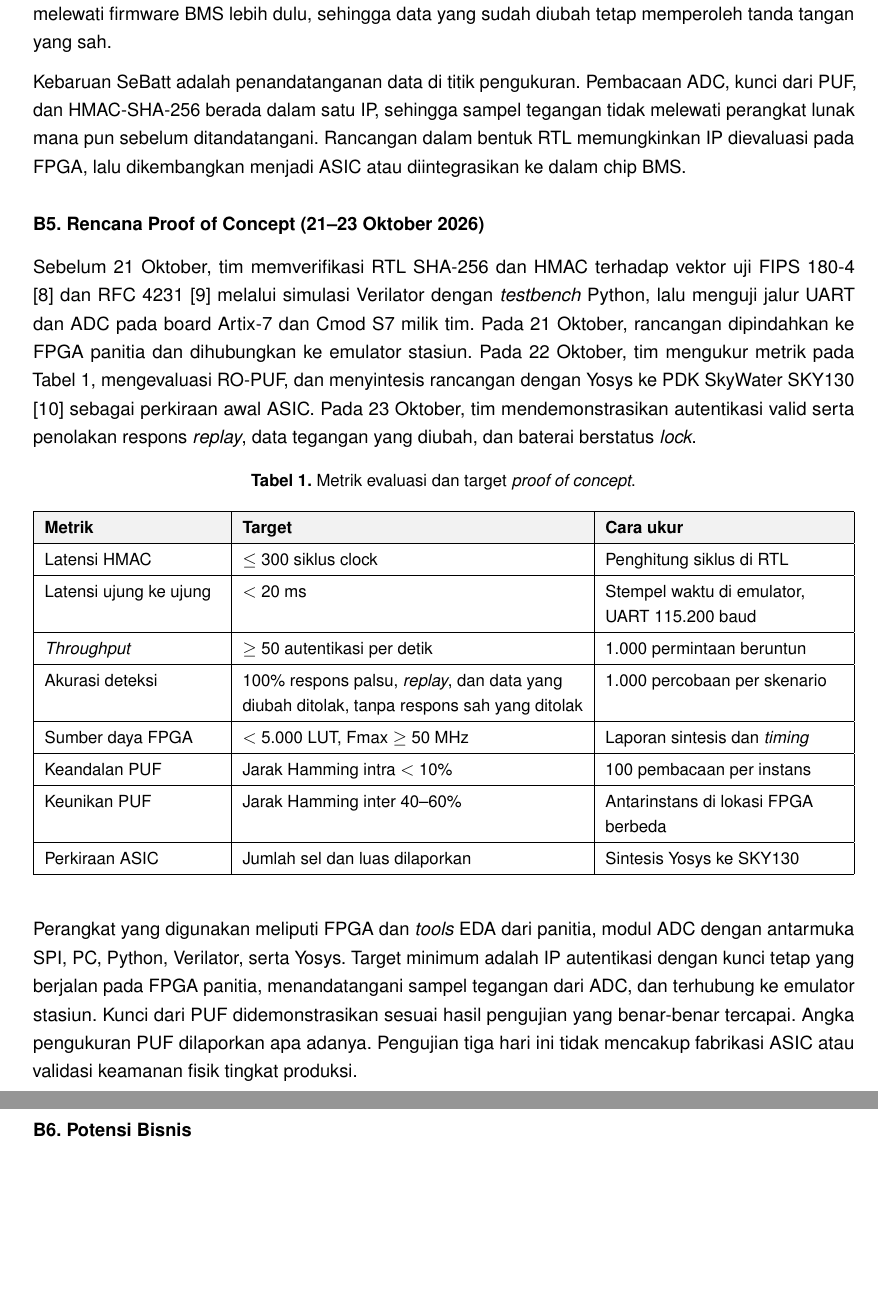
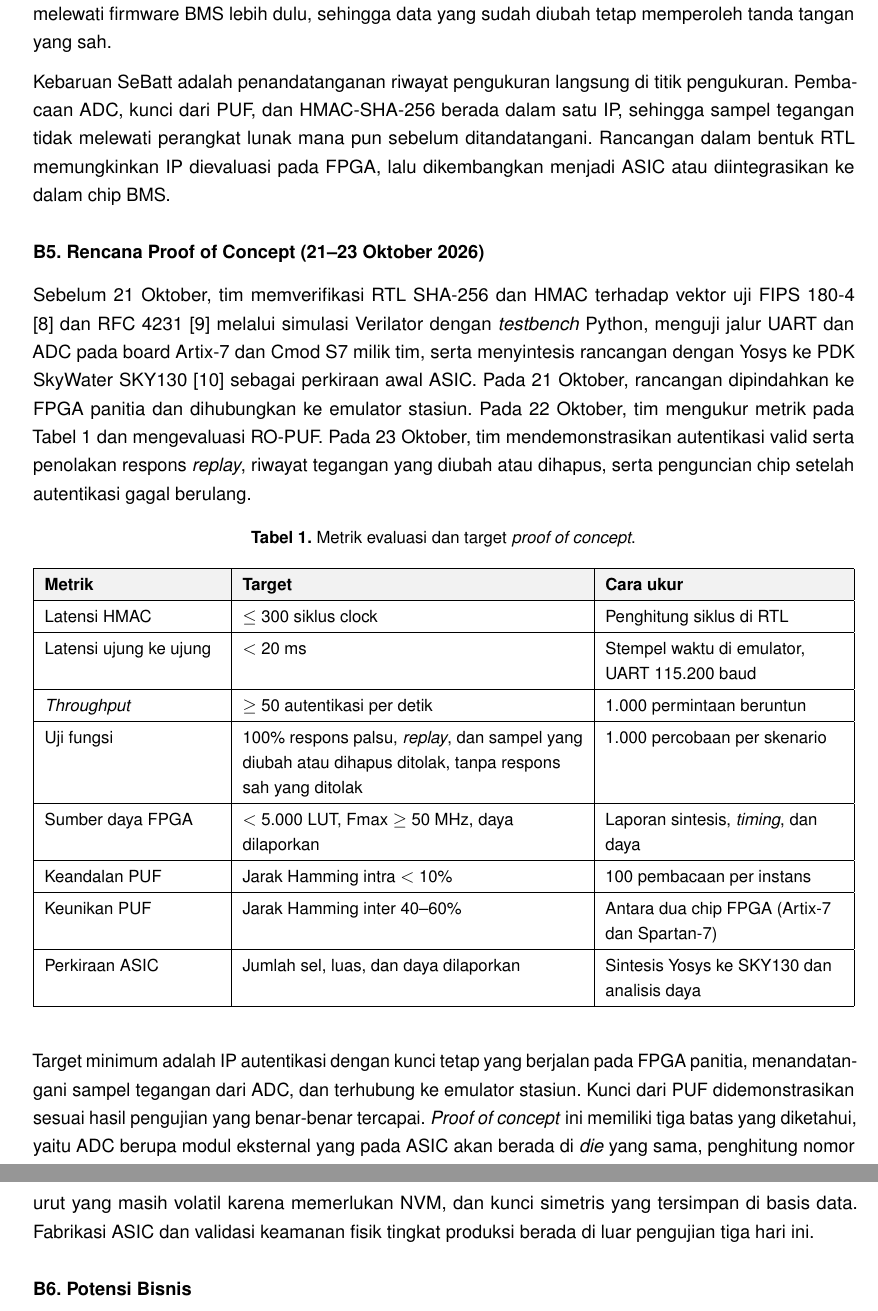
Before and after one commit to AdakHaddad/mirror_NaSChipHack, a LaTeX document (proposal/main.tex): two parts of pages 3 and 4 of 6, joined at a grey line, cut so that both start at the same text, the shorter picture padded with empty space. Compiled offline with pdfLaTeX.

Commit message:
doc: sign voltage history with sequence counter and state PoC limits

```diff
--- a/proposal/main.tex
+++ b/proposal/main.tex
@@ -172,11 +172,11 @@ Input sistem berupa \textit{nonce}, perintah autentikasi, dan sampel tegangan, s
 
 \textit{Secure element} komersial seperti DS28E38 \rujuk{ref:ds28e38} sudah menyediakan autentikasi kriptografis berbasis PUF, tetapi hanya menandatangani data yang dikirim oleh mikrokontroler \textit{host}. Data pengukuran baterai melewati firmware BMS lebih dulu, sehingga data yang sudah diubah tetap memperoleh tanda tangan yang sah.
 
-Kebaruan SeBatt adalah penandatanganan data di titik pengukuran. Pembacaan ADC, kunci dari PUF, dan HMAC-SHA-256 berada dalam satu IP, sehingga sampel tegangan tidak melewati perangkat lunak mana pun sebelum ditandatangani. Rancangan dalam bentuk RTL memungkinkan IP dievaluasi pada FPGA, lalu dikembangkan menjadi ASIC atau diintegrasikan ke dalam chip BMS.
+Kebaruan SeBatt adalah penandatanganan riwayat pengukuran langsung di titik pengukuran. Pembacaan ADC, kunci dari PUF, dan HMAC-SHA-256 berada dalam satu IP, sehingga sampel tegangan tidak melewati perangkat lunak mana pun sebelum ditandatangani. Rancangan dalam bentuk RTL memungkinkan IP dievaluasi pada FPGA, lalu dikembangkan menjadi ASIC atau diintegrasikan ke dalam chip BMS.
 
 \subsection{B5. Rencana Proof of Concept (21--23 Oktober 2026)}
 
-Sebelum 21 Oktober, tim memverifikasi RTL SHA-256 dan HMAC terhadap vektor uji FIPS 180-4 \rujuk{ref:fips} dan RFC 4231 \rujuk{ref:rfc} melalui simulasi Verilator dengan \textit{testbench} Python, lalu menguji jalur UART dan ADC pada board Artix-7 dan Cmod S7 milik tim. Pada 21 Oktober, rancangan dipindahkan ke FPGA panitia dan dihubungkan ke emulator stasiun. Pada 22 Oktober, tim mengukur metrik pada Tabel~\ref{tab:metrik}, mengevaluasi RO-PUF, dan menyintesis rancangan dengan Yosys ke PDK SkyWater SKY130 \rujuk{ref:sky130} sebagai perkiraan awal ASIC. Pada 23 Oktober, tim mendemonstrasikan autentikasi valid serta penolakan respons \textit{replay}, data tegangan yang diubah, dan baterai berstatus \textit{lock}.
+Sebelum 21 Oktober, tim memverifikasi RTL SHA-256 dan HMAC terhadap vektor uji FIPS 180-4 \rujuk{ref:fips} dan RFC 4231 \rujuk{ref:rfc} melalui simulasi Verilator dengan \textit{testbench} Python, menguji jalur UART dan ADC pada board Artix-7 dan Cmod S7 milik tim, serta menyintesis rancangan dengan Yosys ke PDK SkyWater SKY130 \rujuk{ref:sky130} sebagai perkiraan awal ASIC. Pada 21 Oktober, rancangan dipindahkan ke FPGA panitia dan dihubungkan ke emulator stasiun. Pada 22 Oktober, tim mengukur metrik pada Tabel~\ref{tab:metrik} dan mengevaluasi RO-PUF. Pada 23 Oktober, tim mendemonstrasikan autentikasi valid serta penolakan respons \textit{replay}, riwayat tegangan yang diubah atau dihapus, serta penguncian chip setelah autentikasi gagal berulang.
 
 \begin{table}[H]
   \centering
@@ -189,15 +189,15 @@ Sebelum 21 Oktober, tim memverifikasi RTL SHA-256 dan HMAC terhadap vektor uji F
     Latensi HMAC & $\le$ 300 siklus clock & Penghitung siklus di RTL \\ \hline
     Latensi ujung ke ujung & $<$ 20 ms & Stempel waktu di emulator, UART 115.200 baud \\ \hline
     \textit{Throughput} & $\ge$ 50 autentikasi per detik & 1.000 permintaan beruntun \\ \hline
-    Akurasi deteksi & 100\% respons palsu, \textit{replay}, dan data yang diubah ditolak, tanpa respons sah yang ditolak & 1.000 percobaan per skenario \\ \hline
-    Sumber daya FPGA & $<$ 5.000 LUT, Fmax $\ge$ 50 MHz & Laporan sintesis dan \textit{timing} \\ \hline
+    Uji fungsi & 100\% respons palsu, \textit{replay}, dan sampel yang diubah atau dihapus ditolak, tanpa respons sah yang ditolak & 1.000 percobaan per skenario \\ \hline
+    Sumber daya FPGA & $<$ 5.000 LUT, Fmax $\ge$ 50 MHz, daya dilaporkan & Laporan sintesis, \textit{timing}, dan daya \\ \hline
     Keandalan PUF & Jarak Hamming intra $<$ 10\% & 100 pembacaan per instans \\ \hline
-    Keunikan PUF & Jarak Hamming inter 40--60\% & Antarinstans di lokasi FPGA berbeda \\ \hline
-    Perkiraan ASIC & Jumlah sel dan luas dilaporkan & Sintesis Yosys ke SKY130 \\ \hline
+    Keunikan PUF & Jarak Hamming inter 40--60\% & Antara dua chip FPGA (Artix-7 dan Spartan-7) \\ \hline
+    Perkiraan ASIC & Jumlah sel, luas, dan daya dilaporkan & Sintesis Yosys ke SKY130 dan analisis daya \\ \hline
   \end{tabularx}
 \end{table}
 
-Perangkat yang digunakan meliputi FPGA dan \textit{tools} EDA dari panitia, modul ADC dengan antarmuka SPI, PC, Python, Verilator, serta Yosys. Target minimum adalah IP autentikasi dengan kunci tetap yang berjalan pada FPGA panitia, menandatangani sampel tegangan dari ADC, dan terhubung ke emulator stasiun. Kunci dari PUF didemonstrasikan sesuai hasil pengujian yang benar-benar tercapai. Angka pengukuran PUF dilaporkan apa adanya. Pengujian tiga hari ini tidak mencakup fabrikasi ASIC atau validasi keamanan fisik tingkat produksi.
+Target minimum adalah IP autentikasi dengan kunci tetap yang berjalan pada FPGA panitia, menandatangani sampel tegangan dari ADC, dan terhubung ke emulator stasiun. Kunci dari PUF didemonstrasikan sesuai hasil pengujian yang benar-benar tercapai. \textit{Proof of concept} ini memiliki tiga batas yang diketahui, yaitu ADC berupa modul eksternal yang pada ASIC akan berada di \textit{die} yang sama, penghitung nomor urut yang masih volatil karena memerlukan NVM, dan kunci simetris yang tersimpan di basis data. Fabrikasi ASIC dan validasi keamanan fisik tingkat produksi berada di luar pengujian tiga hari ini.
 
 \subsection{B6. Potensi Bisnis}
 
```
Also changed, not shown: proposal/main.tex (16 more changed lines).
